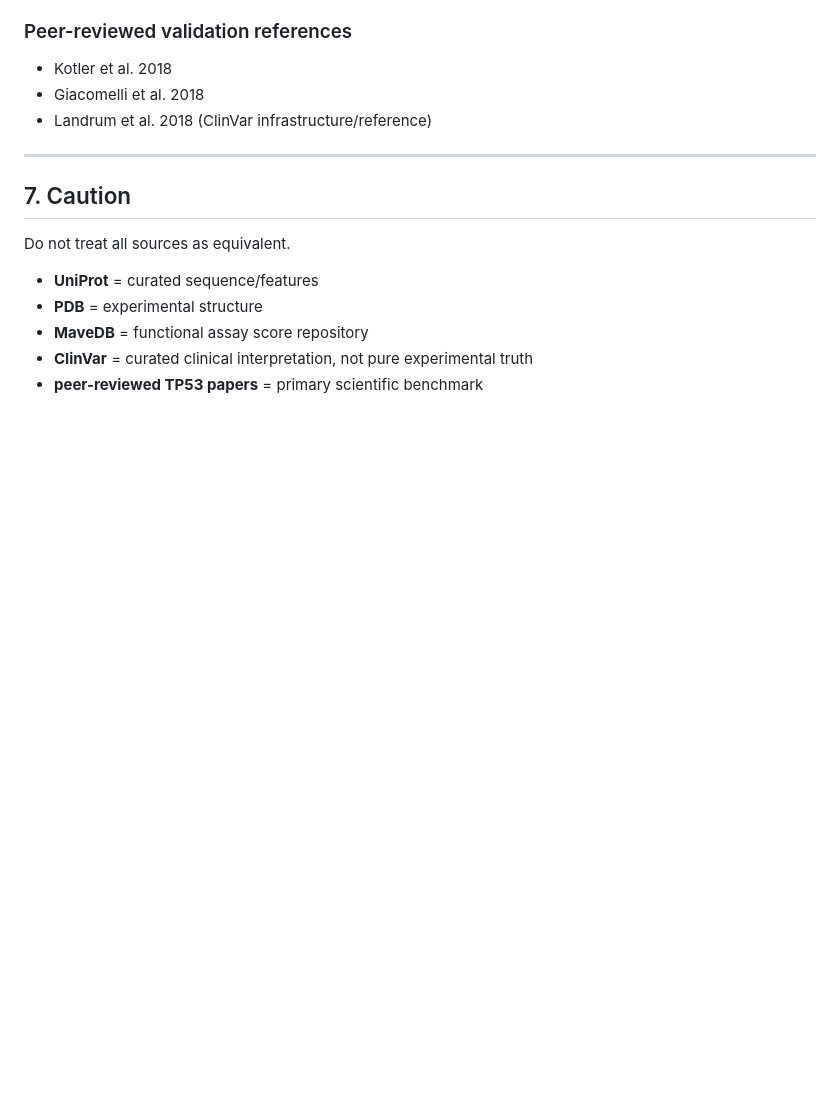
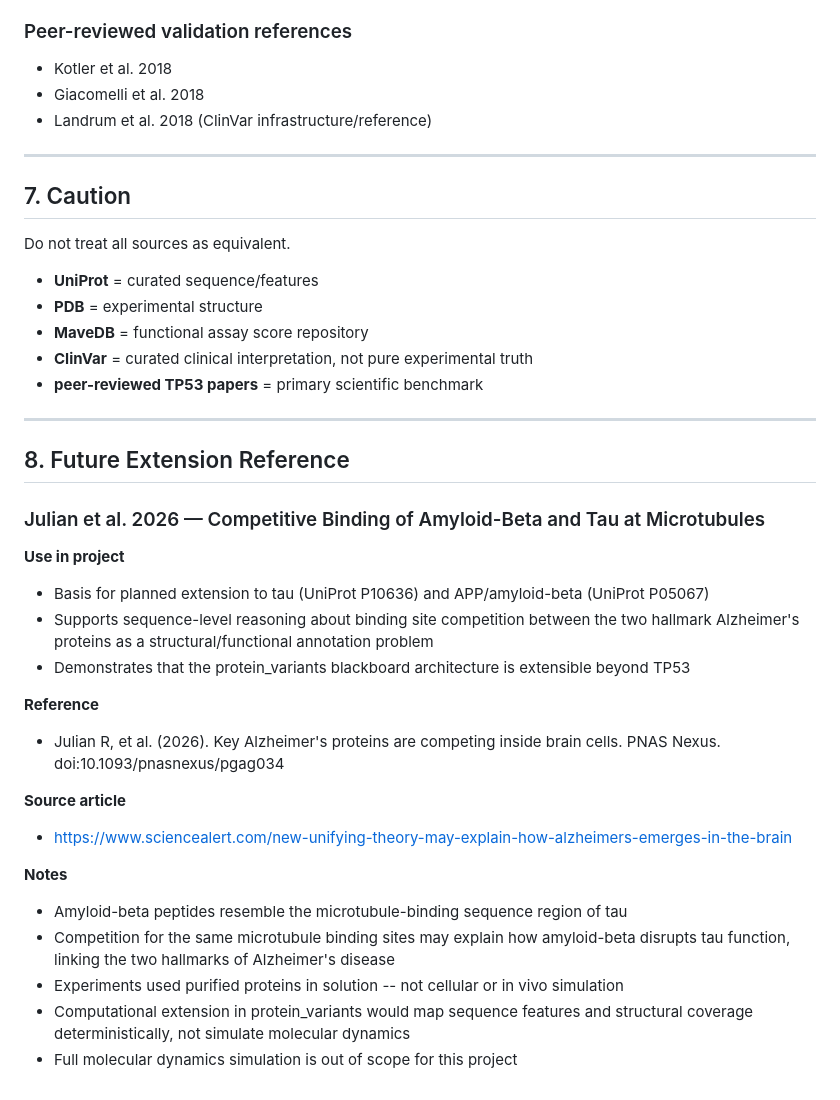
Before and after one commit to unixneo/protein_variants, a Markdown page: REFERENCES.md, the part around the change. GitHub-like rendering; blank space fills up the shorter version.

Commit message:
Add Julian et al. 2026 Alzheimer's reference; future tau/amyloid-beta extension
REFERENCES.md:
- Add section 8: Julian et al. 2026 -- competitive binding of amyloid-beta
  and tau at microtubules (doi:10.1093/pnasnexus/pgag034)
- Notes scope: deterministic sequence/domain mapping, not molecular dynamics

TODO.md:
- Add Next Steps section with fresh session hygiene as first item
- Add Future Extensions section: tau (P10636) and APP (P05067) targets
  based on Julian et al. 2026 competitive binding hypothesis

```diff
--- a/REFERENCES.md
+++ b/REFERENCES.md
@@ -228,3 +228,32 @@ Do not treat all sources as equivalent.
 - **MaveDB** = functional assay score repository
 - **ClinVar** = curated clinical interpretation, not pure experimental truth
 - **peer-reviewed TP53 papers** = primary scientific benchmark
+
+
+---
+
+## 8. Future Extension Reference
+
+### Julian et al. 2026 — Competitive Binding of Amyloid-Beta and Tau at Microtubules
+
+**Use in project**
+- Basis for planned extension to tau (UniProt P10636) and APP/amyloid-beta (UniProt P05067)
+- Supports sequence-level reasoning about binding site competition between the two
+  hallmark Alzheimer's proteins as a structural/functional annotation problem
+- Demonstrates that the protein_variants blackboard architecture is extensible beyond TP53
+
+**Reference**
+- Julian R, et al. (2026). Key Alzheimer's proteins are competing inside brain cells.
+  PNAS Nexus. doi:10.1093/pnasnexus/pgag034
+
+**Source article**
+- https://www.sciencealert.com/new-unifying-theory-may-explain-how-alzheimers-emerges-in-the-brain
+
+**Notes**
+- Amyloid-beta peptides resemble the microtubule-binding sequence region of tau
+- Competition for the same microtubule binding sites may explain how amyloid-beta
+  disrupts tau function, linking the two hallmarks of Alzheimer's disease
+- Experiments used purified proteins in solution -- not cellular or in vivo simulation
+- Computational extension in protein_variants would map sequence features and
+  structural coverage deterministically, not simulate molecular dynamics
+- Full molecular dynamics simulation is out of scope for this project
```
Also changed, not shown: TODO.md (+15 -0 lines).
